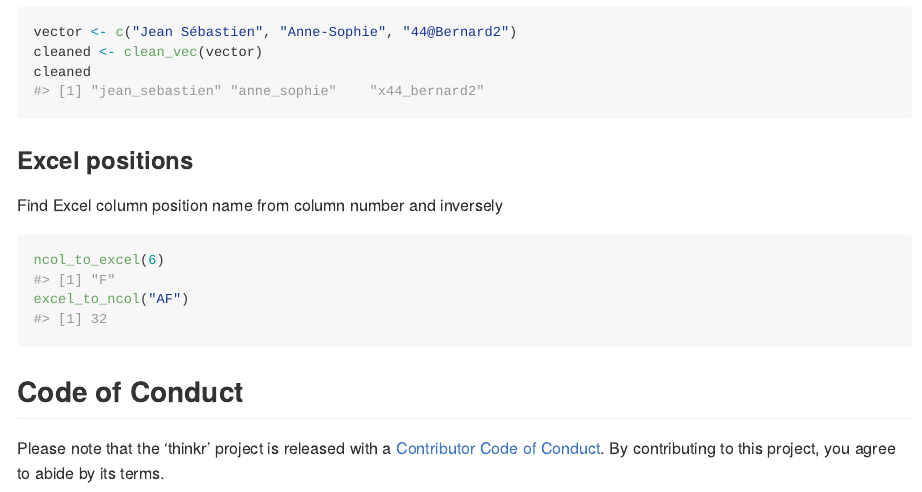
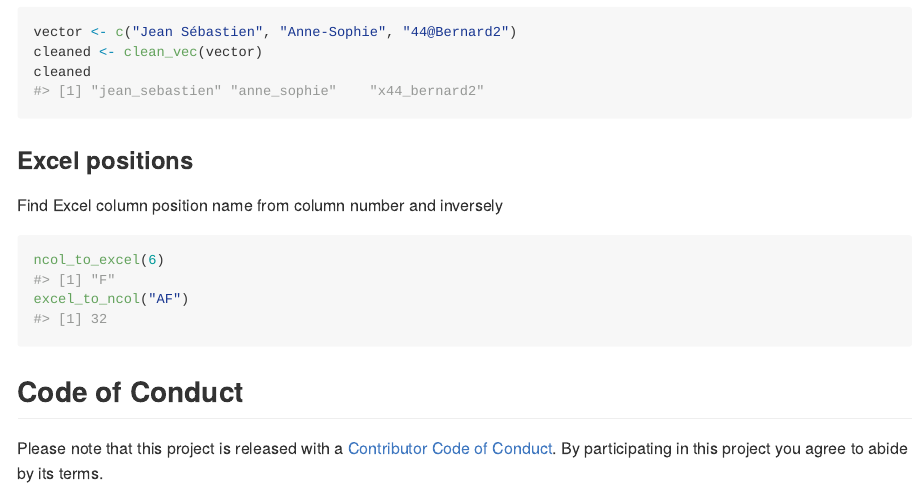
Before and after one commit to ThinkR-open/thinkr, an R Markdown document (README.Rmd): the page in a window 1100 px wide, from 3990 px down. The pictures show the output file README.md that the author committed with the source, drawn offline in the style of GitHub; badge pictures from the web are left out.

Commit message:
update code_of_conduct link

```diff
--- a/README.Rmd
+++ b/README.Rmd
@@ -118,4 +118,4 @@ excel_to_ncol("AF")
 
 ## Code of Conduct
 
-Please note that the 'thinkr' project is released with a [Contributor Code of Conduct](CODE_OF_CONDUCT.md). By contributing to this project, you agree to abide by its terms.
+Please note that this project is released with a [Contributor Code of Conduct](https://www.contributor-covenant.org/version/1/0/0/code-of-conduct.html). By participating in this project you agree to abide by its terms.
```
Also changed, not shown: README.md.
